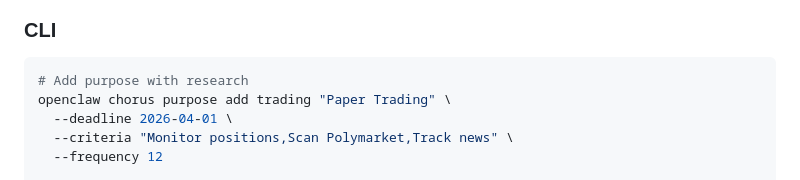
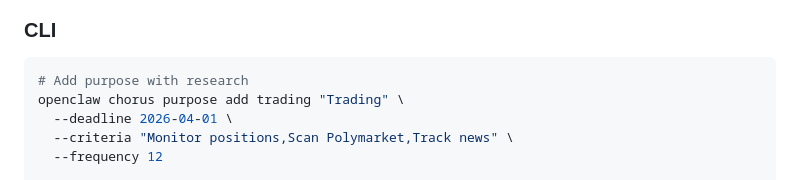
Before and after one commit to iamoberlin/chorus, a Markdown page: README.md, the part around the change. Rendered like a GitHub page.

Commit message:
Fix: Paper Trading → Trading in README and skill.md

````diff
--- a/README.md
+++ b/README.md
@@ -121,7 +121,7 @@ Research is driven by **purposes**, not fixed cron jobs. Define purposes with cr
 
 ```bash
 # Add purpose with research
-openclaw chorus purpose add trading "Paper Trading" \
+openclaw chorus purpose add trading "Trading" \
   --deadline 2026-04-01 \
   --criteria "Monitor positions,Scan Polymarket,Track news" \
   --frequency 12
````
Also changed, not shown: docs/skill.md (+1 -1 lines).
